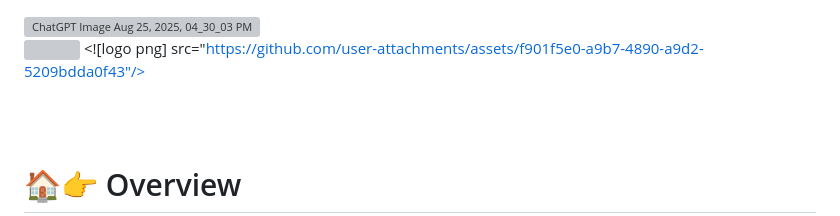
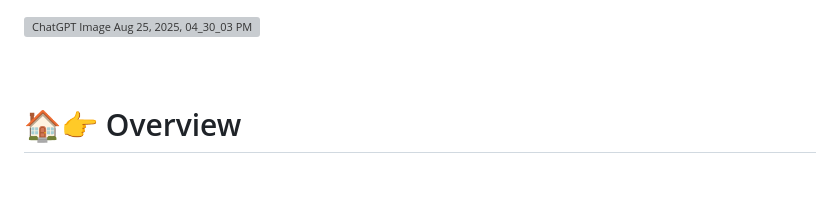
Before and after one commit to Raazcademy/Raazgpt, a Markdown page: README.md, the part around the change. GitHub-like rendering; blank space fills up the shorter version; grey boxes are pictures that could not be loaded.

```diff
--- a/README.md
+++ b/README.md
@@ -1,7 +1,5 @@
 
 <img width="1000" height="500" alt="ChatGPT Image Aug 25, 2025, 04_30_03 PM" src="https://github.com/user-attachments/assets/05342823-33f1-4713-9483-e5e3aa53c5b5" />
-
-<img width="1000" height="500"> <![logo png] src="https://github.com/user-attachments/assets/f901f5e0-a9b7-4890-a9d2-5209bdda0f43"/>
 
 <br/><br/>
 
```
